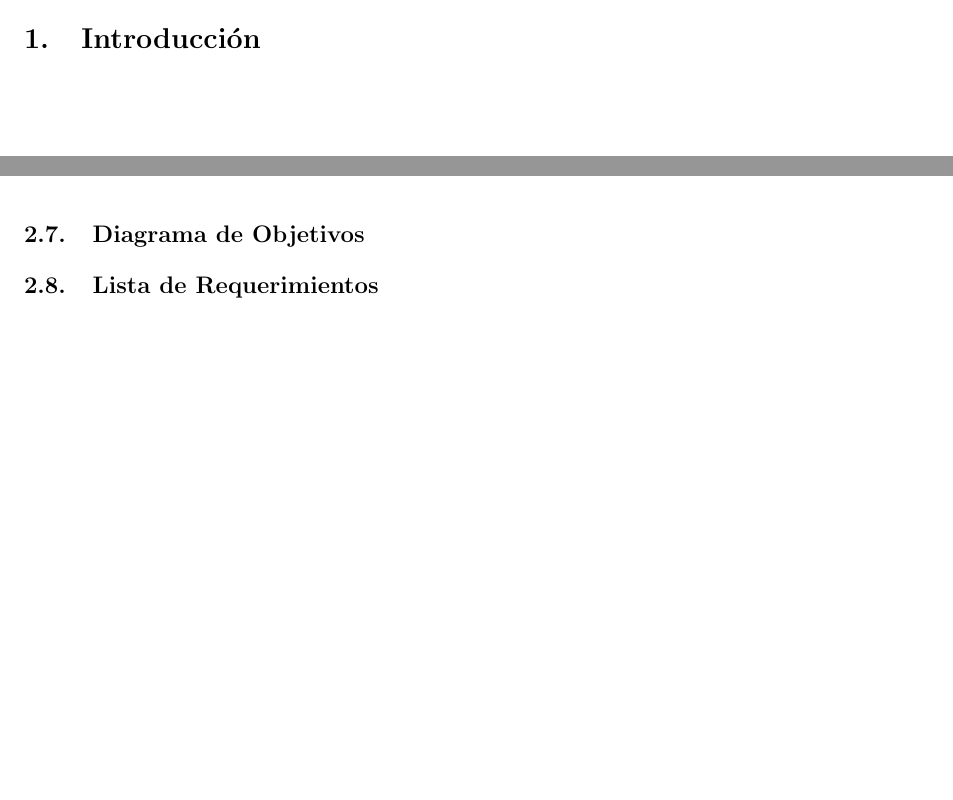
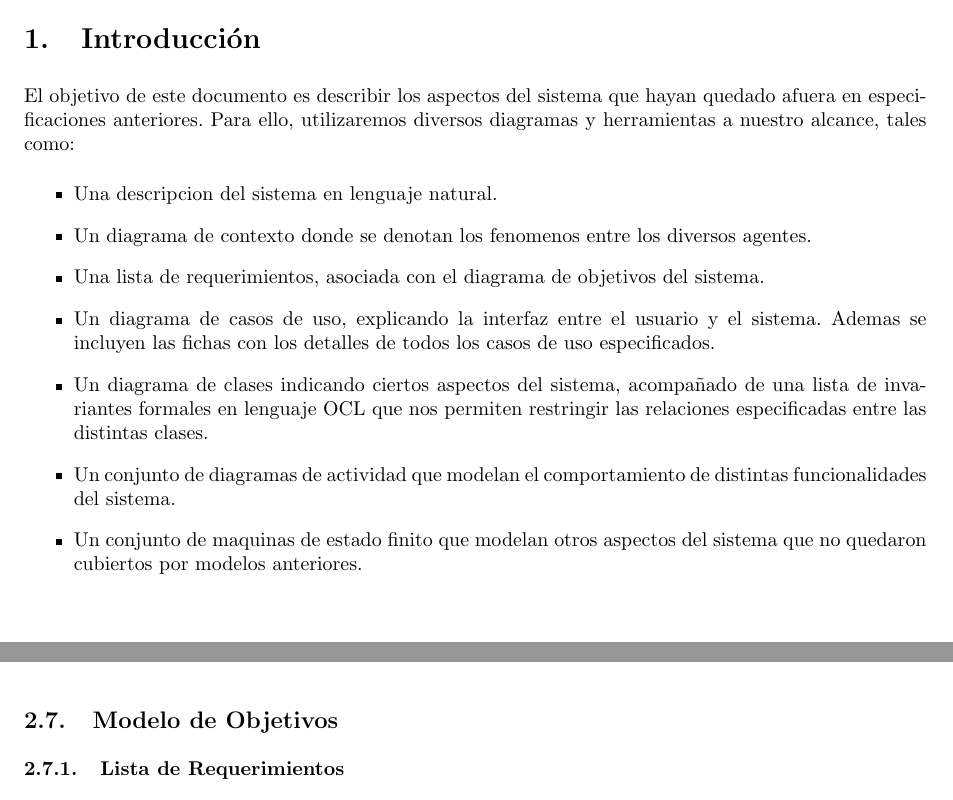
Before and after one commit to matiaschapresto/ingsoft1, a LaTeX document (tp2/tex/informe.tex, which reads tp2/tex/intro.tex, tp2/tex/rtp1/objetivos.tex): two parts of pages 3 and 9 of 25 before the commit and two parts of pages 3 and 9 of 24 after it, joined at a grey line, cut so that both start at the same text, the shorter picture padded with empty space. Compiled offline with pdfLaTeX.

Commit message:
Eliminada conclusion \n Agregada introduccion \n corregido subsection objetivos

```diff
--- a/tp2/tex/intro.tex
+++ b/tp2/tex/intro.tex
@@ -1 +1,11 @@
 \section{Introducción}
+El objetivo de este documento es describir los aspectos del sistema que hayan quedado afuera en especificaciones anteriores. Para ello, utilizaremos diversos diagramas y herramientas a nuestro alcance, tales como:
+\begin{itemize}
+	\item Una descripcion del sistema en lenguaje natural.
+	\item Un diagrama de contexto donde se denotan los fenomenos entre los diversos agentes.
+	\item Una lista de requerimientos, asociada con el diagrama de objetivos del sistema.
+	\item Un diagrama de casos de uso, explicando la interfaz entre el usuario y el sistema. Ademas se incluyen las fichas con los detalles de todos los casos de uso especificados.
+	\item Un diagrama de clases indicando ciertos aspectos del sistema, acompañado de una lista de invariantes formales en lenguaje OCL que nos permiten restringir las relaciones especificadas entre las distintas clases.
+	\item Un conjunto de diagramas de actividad que modelan el comportamiento de distintas funcionalidades del sistema.
+	\item Un conjunto de maquinas de estado finito que modelan otros aspectos del sistema que no quedaron cubiertos por modelos anteriores.
+\end{itemize}
--- a/tp2/tex/rtp1/objetivos.tex
+++ b/tp2/tex/rtp1/objetivos.tex
@@ -1,5 +1,5 @@
-\subsection{Diagrama de Objetivos}
-\subsection{Lista de Requerimientos}
+\subsection{Modelo de Objetivos}
+\subsubsection{Lista de Requerimientos}
 	\begin{itemize}
 		\item R1. Usuario puede saber donde está el taxista.
 		\item R2. Usuario puede puntear a los taxistas.
```
Also changed, not shown: tp2/tex/conclusion.tex (deleted, +0 -1 lines), tp2/tex/informe.tex (+0 -5 lines), tp1/informe.pdf (deleted), 4 other files.
